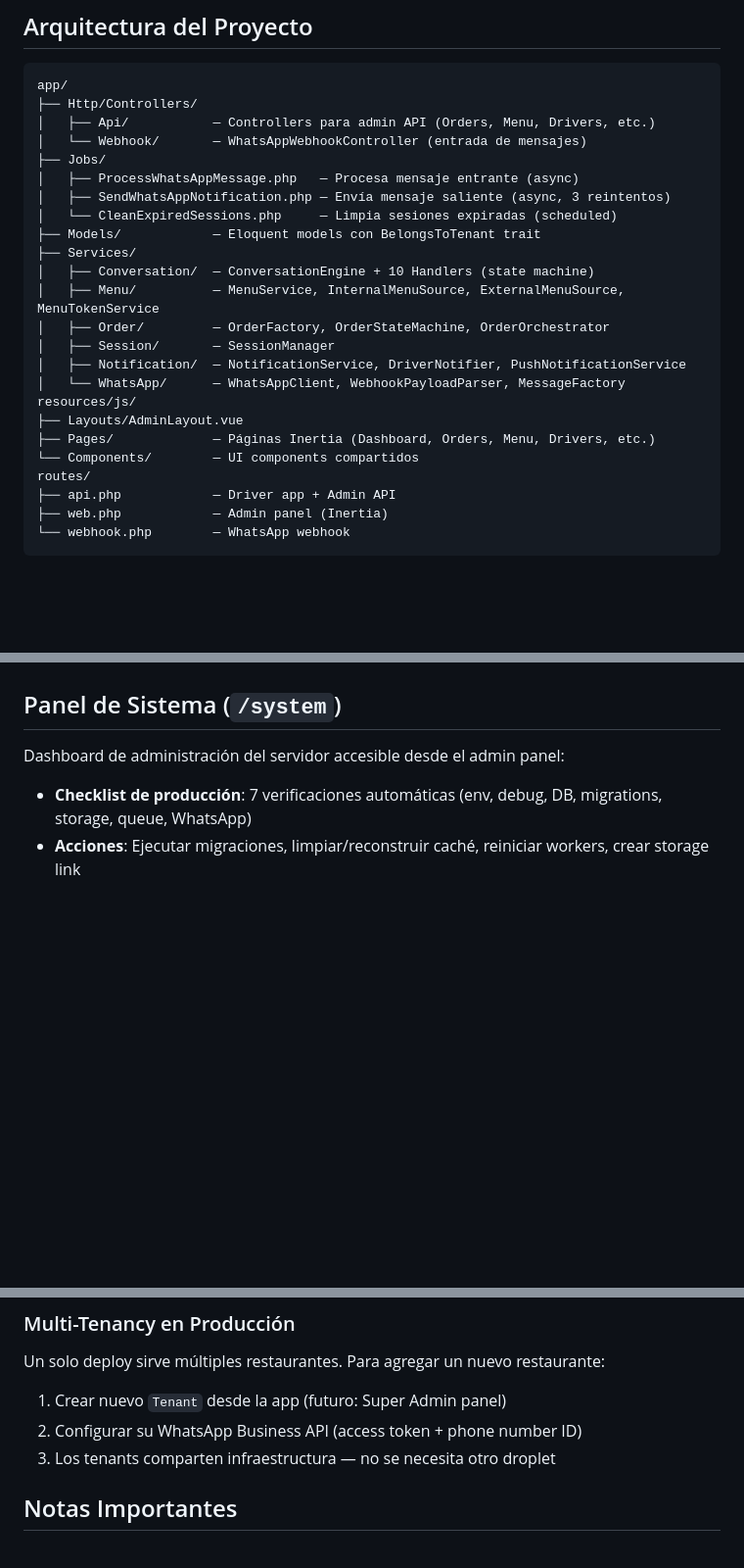
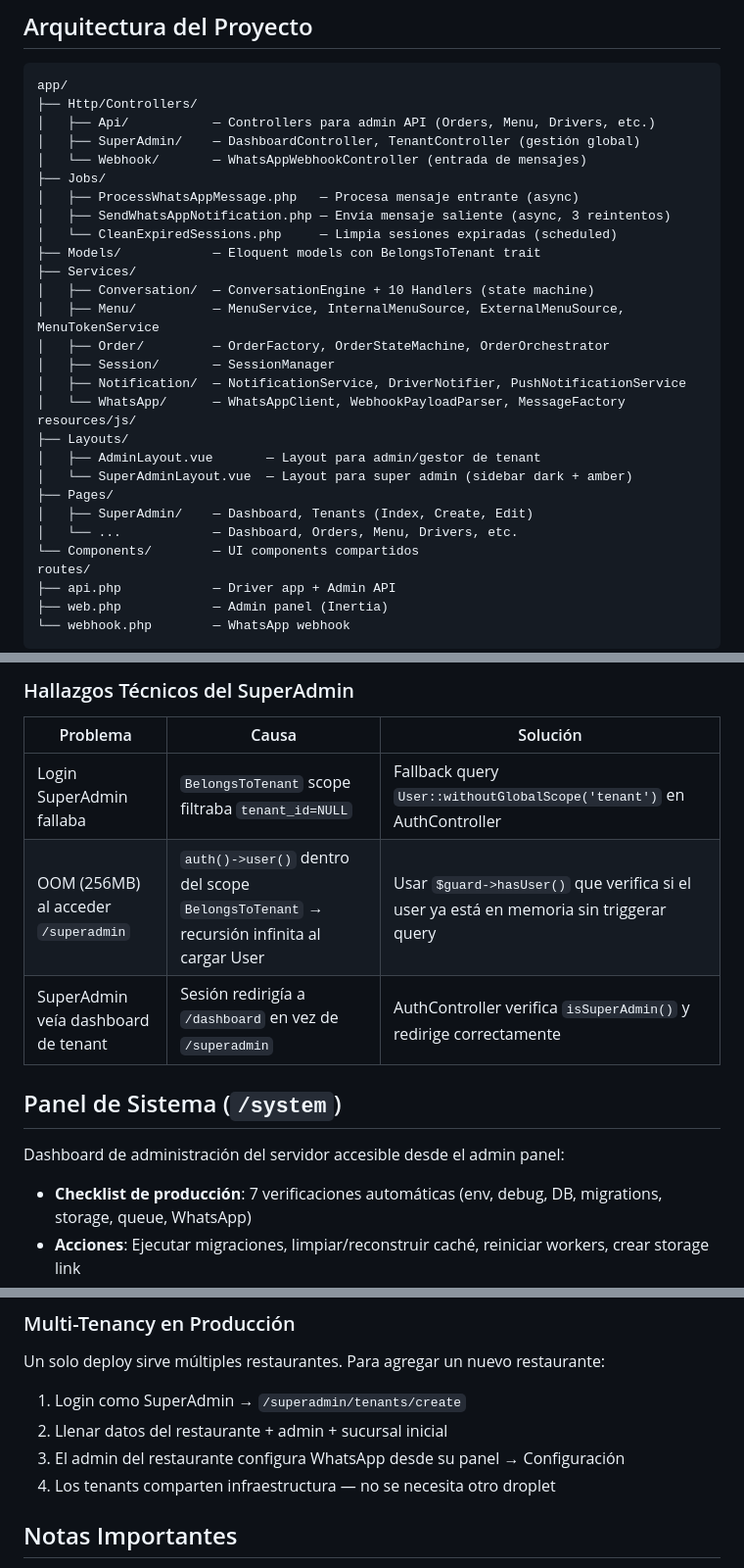
Before and after one commit to anfeliz79/WaOrder, a Markdown page: CLAUDE.md, 3 parts joined by grey strips. Shown at 98% size. Rendered like a GitHub page; blank space fills up the shorter version.

```diff
--- a/CLAUDE.md
+++ b/CLAUDE.md
@@ -21,6 +21,7 @@ Plataforma SaaS multi-tenant para pedidos de restaurantes vía WhatsApp. Los cli
 app/
 ├── Http/Controllers/
 │   ├── Api/           — Controllers para admin API (Orders, Menu, Drivers, etc.)
+│   ├── SuperAdmin/    — DashboardController, TenantController (gestión global)
 │   └── Webhook/       — WhatsAppWebhookController (entrada de mensajes)
 ├── Jobs/
 │   ├── ProcessWhatsAppMessage.php   — Procesa mensaje entrante (async)
@@ -35,8 +36,12 @@ app/
 │   ├── Notification/  — NotificationService, DriverNotifier, PushNotificationService
 │   └── WhatsApp/      — WhatsAppClient, WebhookPayloadParser, MessageFactory
 resources/js/
-├── Layouts/AdminLayout.vue
-├── Pages/             — Páginas Inertia (Dashboard, Orders, Menu, Drivers, etc.)
+├── Layouts/
+│   ├── AdminLayout.vue       — Layout para admin/gestor de tenant
+│   └── SuperAdminLayout.vue  — Layout para super admin (sidebar dark + amber)
+├── Pages/
+│   ├── SuperAdmin/    — Dashboard, Tenants (Index, Create, Edit)
+│   └── ...            — Dashboard, Orders, Menu, Drivers, etc.
 └── Components/        — UI components compartidos
 routes/
 ├── api.php            — Driver app + Admin API
@@ -122,3 +202,10 @@ Capa de IA opcional que mejora el matching de ítems del menú cuando el regex +
+### Hallazgos Técnicos del SuperAdmin
+
+| Problema | Causa | Solución |
+|----------|-------|----------|
+| Login SuperAdmin fallaba | `BelongsToTenant` scope filtraba `tenant_id=NULL` | Fallback query `User::withoutGlobalScope('tenant')` en AuthController |
+| OOM (256MB) al acceder `/superadmin` | `auth()->user()` dentro del scope `BelongsToTenant` → recursión infinita al cargar User | Usar `$guard->hasUser()` que verifica si el user ya está en memoria sin triggerar query |
+| SuperAdmin veía dashboard de tenant | Sesión redirigía a `/dashboard` en vez de `/superadmin` | AuthController verifica `isSuperAdmin()` y redirige correctamente |
 
 ## Panel de Sistema (`/system`)
 
@@ -231,9 +320,10 @@ Si el dominio principal está en SiteGround y quieres usar un subdominio (ej: `w
 ### Multi-Tenancy en Producción
 
 Un solo deploy sirve múltiples restaurantes. Para agregar un nuevo restaurante:
-1. Crear nuevo `Tenant` desde la app (futuro: Super Admin panel)
-2. Configurar su WhatsApp Business API (access token + phone number ID)
-3. Los tenants comparten infraestructura — no se necesita otro droplet
+1. Login como SuperAdmin → `/superadmin/tenants/create`
+2. Llenar datos del restaurante + admin + sucursal inicial
+3. El admin del restaurante configura WhatsApp desde su panel → Configuración
+4. Los tenants comparten infraestructura — no se necesita otro droplet
 
 ## Notas Importantes
 
```
Also changed, not shown: other parts of CLAUDE.md (+81 -2 lines).
